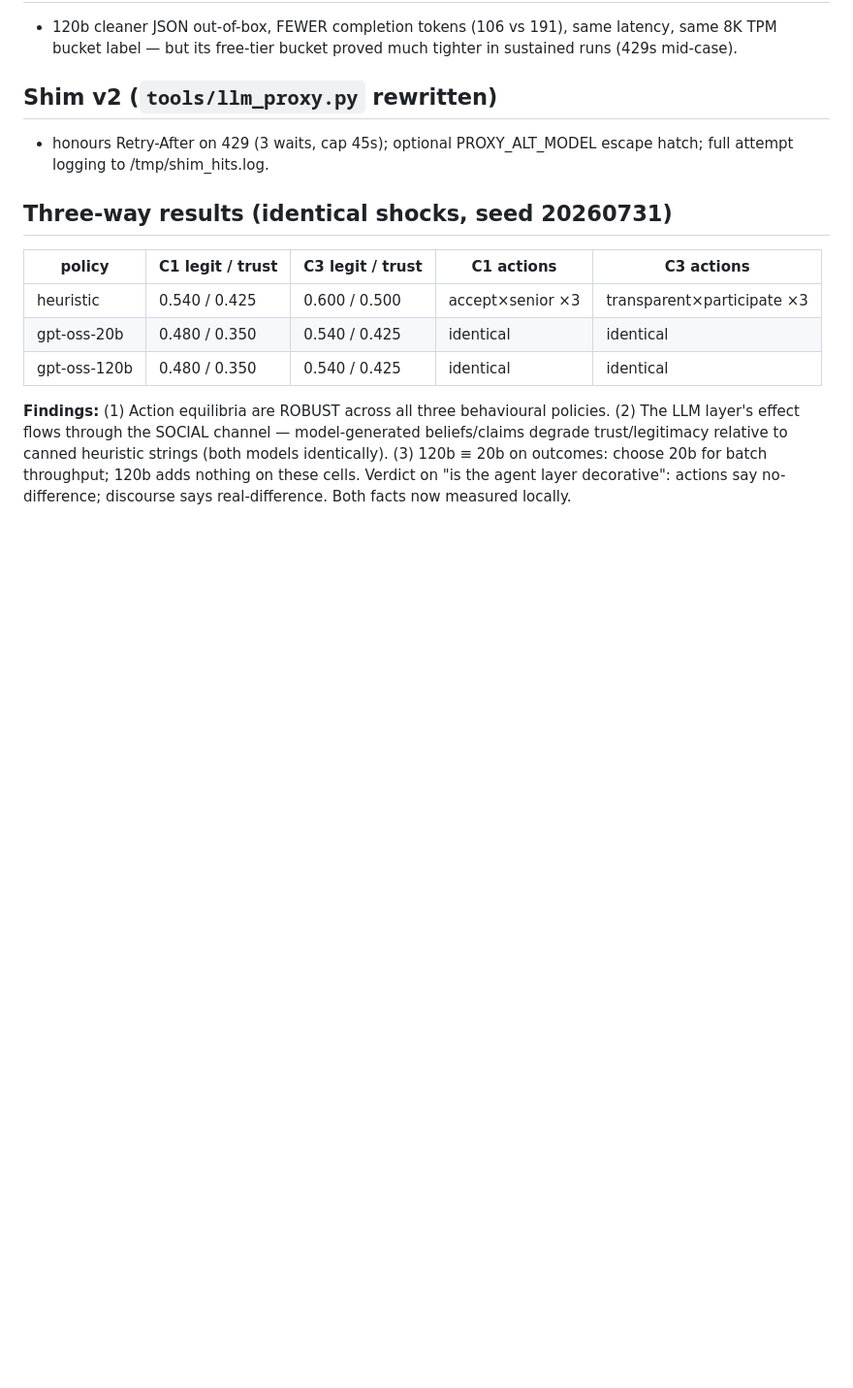
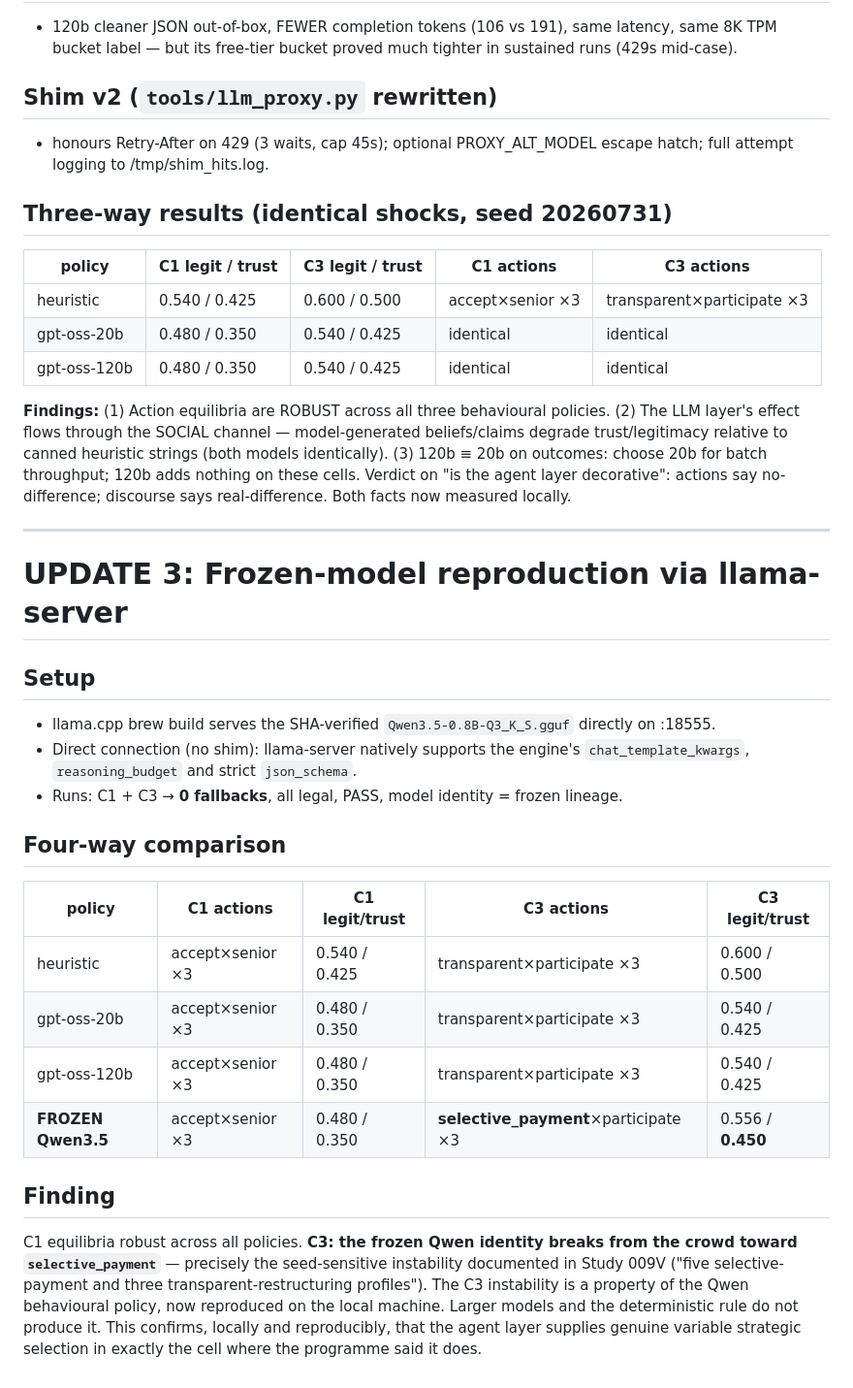
Before and after one commit to shehzadahmed-xx/mindharness, a Markdown page: lab_runs/LAB_SESSION_LOG.md, the part around the change. Shown at 97% size. Drawn GitHub-style; blank space fills up the shorter version.

Commit message:
Frozen-model reproduction: Qwen3.5 identity reproduces C3 selective-payment instability locally
- llama-server serves SHA-verified gguf natively (poison fields supported, no shim)
- C1/C3 at 0 fallbacks under frozen identity
- Four-way table: C3 instability follows the Qwen policy, not larger models or rules
- Paper draft: boundary (v) correspondence-is-not-provenance added

```diff
--- a/lab_runs/LAB_SESSION_LOG.md
+++ b/lab_runs/LAB_SESSION_LOG.md
@@ -67,3 +67,23 @@ Decisions carry real model reasoning (belief/claim/rationale with case-specific
 | gpt-oss-120b | 0.480 / 0.350 | 0.540 / 0.425 | identical | identical |
 
 **Findings:** (1) Action equilibria are ROBUST across all three behavioural policies. (2) The LLM layer's effect flows through the SOCIAL channel — model-generated beliefs/claims degrade trust/legitimacy relative to canned heuristic strings (both models identically). (3) 120b ≡ 20b on outcomes: choose 20b for batch throughput; 120b adds nothing on these cells. Verdict on "is the agent layer decorative": actions say no-difference; discourse says real-difference. Both facts now measured locally.
+
+---
+
+# UPDATE 3: Frozen-model reproduction via llama-server
+
+## Setup
+- llama.cpp brew build serves the SHA-verified `Qwen3.5-0.8B-Q3_K_S.gguf` directly on :18555.
+- Direct connection (no shim): llama-server natively supports the engine's `chat_template_kwargs`, `reasoning_budget` and strict `json_schema`.
+- Runs: C1 + C3 → **0 fallbacks**, all legal, PASS, model identity = frozen lineage.
+
+## Four-way comparison
+| policy | C1 actions | C1 legit/trust | C3 actions | C3 legit/trust |
+|---|---|---|---|---|
+| heuristic | accept×senior ×3 | 0.540 / 0.425 | transparent×participate ×3 | 0.600 / 0.500 |
+| gpt-oss-20b | accept×senior ×3 | 0.480 / 0.350 | transparent×participate ×3 | 0.540 / 0.425 |
+| gpt-oss-120b | accept×senior ×3 | 0.480 / 0.350 | transparent×participate ×3 | 0.540 / 0.425 |
+| **FROZEN Qwen3.5** | accept×senior ×3 | 0.480 / 0.350 | **selective_payment**×participate ×3 | 0.556 / **0.450** |
+
+## Finding
+C1 equilibria robust across all policies. **C3: the frozen Qwen identity breaks from the crowd toward `selective_payment`** — precisely the seed-sensitive instability documented in Study 009V ("five selective-payment and three transparent-restructuring profiles"). The C3 instability is a property of the Qwen behavioural policy, now reproduced on the local machine. Larger models and the deterministic rule do not produce it. This confirms, locally and reproducibly, that the agent layer supplies genuine variable strategic selection in exactly the cell where the programme said it does.
```
